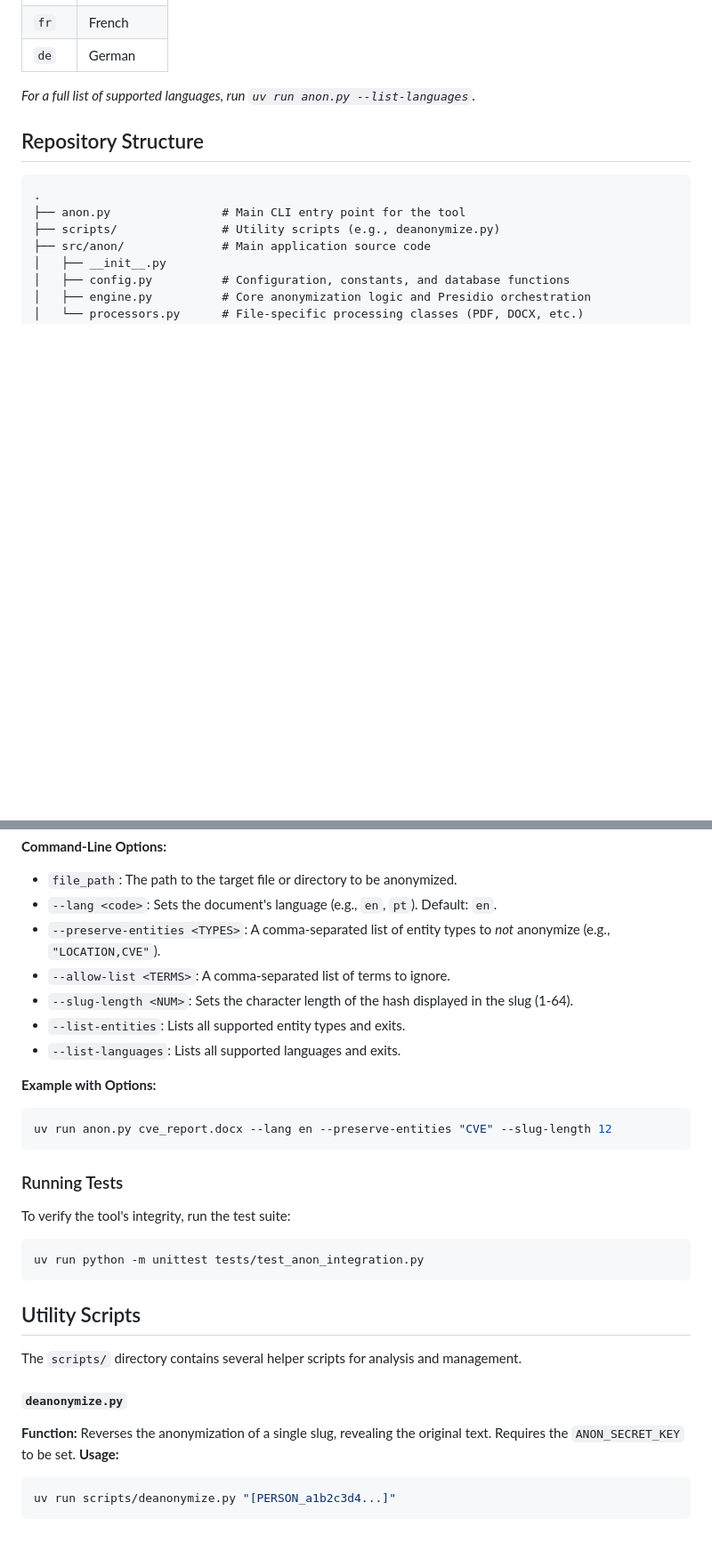
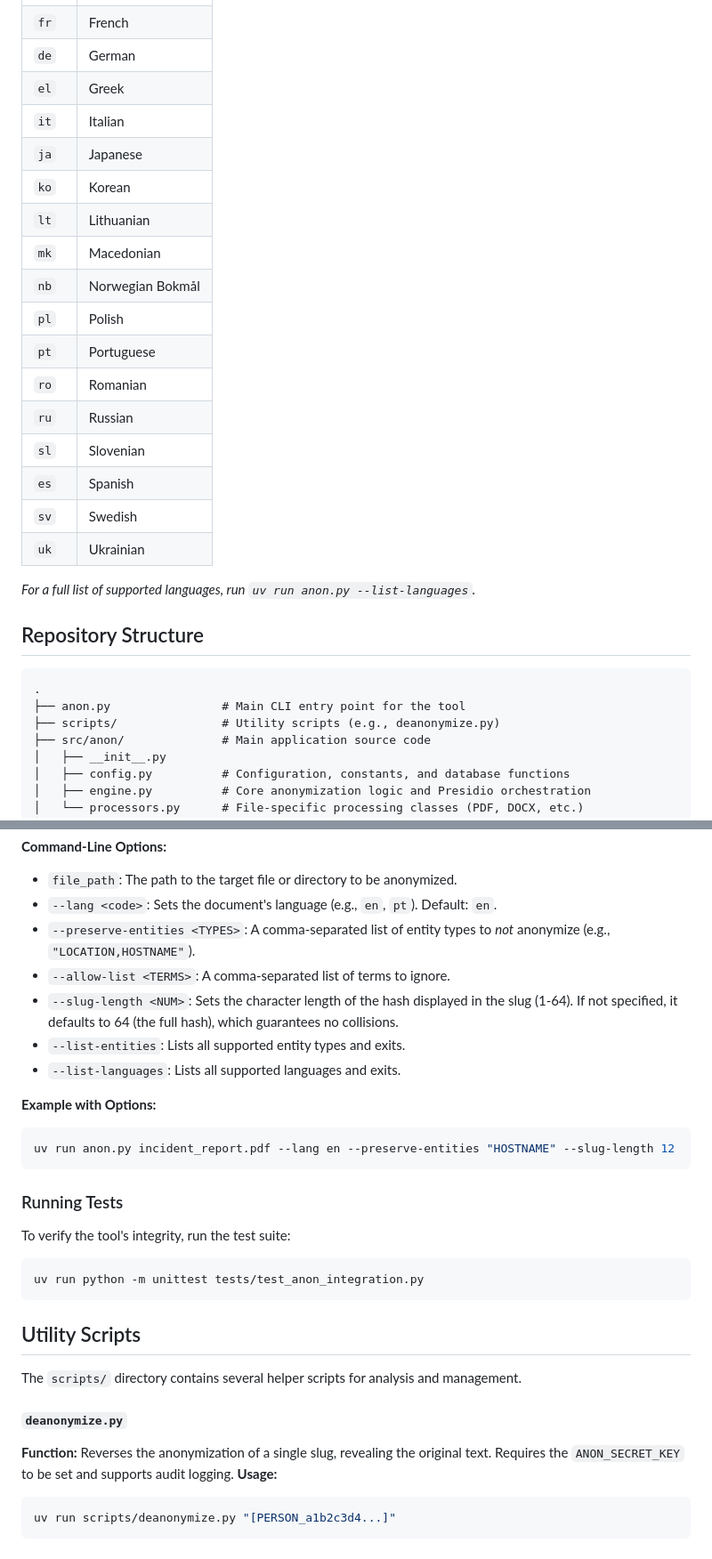
Before and after one commit to AnonShield/tool, a Markdown page: README.md, 2 parts joined by grey strips. Shown: that part at 89% size. GitHub-like rendering; blank space fills up the shorter version.

````diff
--- a/README.md
+++ b/README.md
@@ -122,5 +143,20 @@ The tool is pre-configured for several languages, including:
 | `fr` | French |
 | `de` | German |
+| `el` | Greek |
+| `it` | Italian |
+| `ja` | Japanese |
+| `ko` | Korean |
+| `lt` | Lithuanian |
+| `mk` | Macedonian |
+| `nb` | Norwegian Bokmål |
+| `pl` | Polish |
+| `pt` | Portuguese |
+| `ro` | Romanian |
+| `ru` | Russian |
+| `sl` | Slovenian |
+| `es` | Spanish |
+| `sv` | Swedish |
+| `uk` | Ukrainian |
 
 *For a full list of supported languages, run `uv run anon.py --list-languages`.*
 
@@ -209,15 +245,15 @@ uv run scripts/deanonymize.py "[PERSON_...hash...]"
 **Command-Line Options:**
 - `file_path`: The path to the target file or directory to be anonymized.
 - `--lang <code>`: Sets the document's language (e.g., `en`, `pt`). Default: `en`.
-- `--preserve-entities <TYPES>`: A comma-separated list of entity types to *not* anonymize (e.g., `"LOCATION,CVE"`).
+- `--preserve-entities <TYPES>`: A comma-separated list of entity types to *not* anonymize (e.g., `"LOCATION,HOSTNAME"`).
 - `--allow-list <TERMS>`: A comma-separated list of terms to ignore.
-- `--slug-length <NUM>`: Sets the character length of the hash displayed in the slug (1-64).
+- `--slug-length <NUM>`: Sets the character length of the hash displayed in the slug (1-64). If not specified, it defaults to 64 (the full hash), which guarantees no collisions.
 - `--list-entities`: Lists all supported entity types and exits.
 - `--list-languages`: Lists all supported languages and exits.
 
 **Example with Options:**
 ```bash
-uv run anon.py cve_report.docx --lang en --preserve-entities "CVE" --slug-length 12
+uv run anon.py incident_report.pdf --lang en --preserve-entities "HOSTNAME" --slug-length 12
 ```
 
 ### Running Tests
@@ -231,7 +267,7 @@ uv run python -m unittest tests/test_anon_integration.py
 The `scripts/` directory contains several helper scripts for analysis and management.
 
 #### `deanonymize.py`
-**Function:** Reverses the anonymization of a single slug, revealing the original text. Requires the `ANON_SECRET_KEY` to be set.
+**Function:** Reverses the anonymization of a single slug, revealing the original text. Requires the `ANON_SECRET_KEY` to be set and supports audit logging.
 **Usage:**
 ```bash
 uv run scripts/deanonymize.py "[PERSON_a1b2c3d4...]"
````
Also changed, not shown: other parts of README.md (+34 -13 lines).
